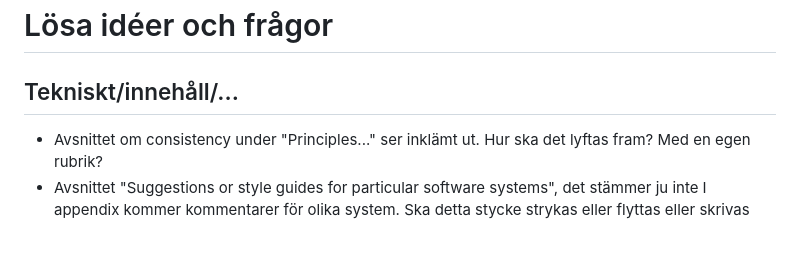
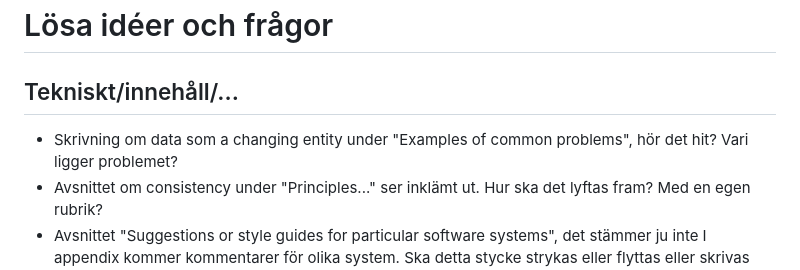
Before and after one commit to lundqvistr/manual_medfak_research_data, a Markdown page: losa_ideer.md, the part around the change. Drawn GitHub-style; blank space fills up the shorter version.

```diff
--- a/losa_ideer.md
+++ b/losa_ideer.md
@@ -1,6 +1,7 @@
 # Lösa idéer och frågor
 
 ## Tekniskt/innehåll/...
+- Skrivning om data som a changing entity under "Examples of common problems", hör det hit? Vari ligger problemet?
 - Avsnittet om consistency under "Principles..." ser inklämt ut. Hur ska det lyftas fram? Med en egen rubrik?
 - Avsnittet "Suggestions or style guides for particular software systems", det stämmer ju inte  I appendix kommer kommentarer för olika system. Ska detta stycke strykas eller flyttas eller skrivas om?
 - I "Reproducibility/open data/open science", är legal staff eätt begrepp?
```
